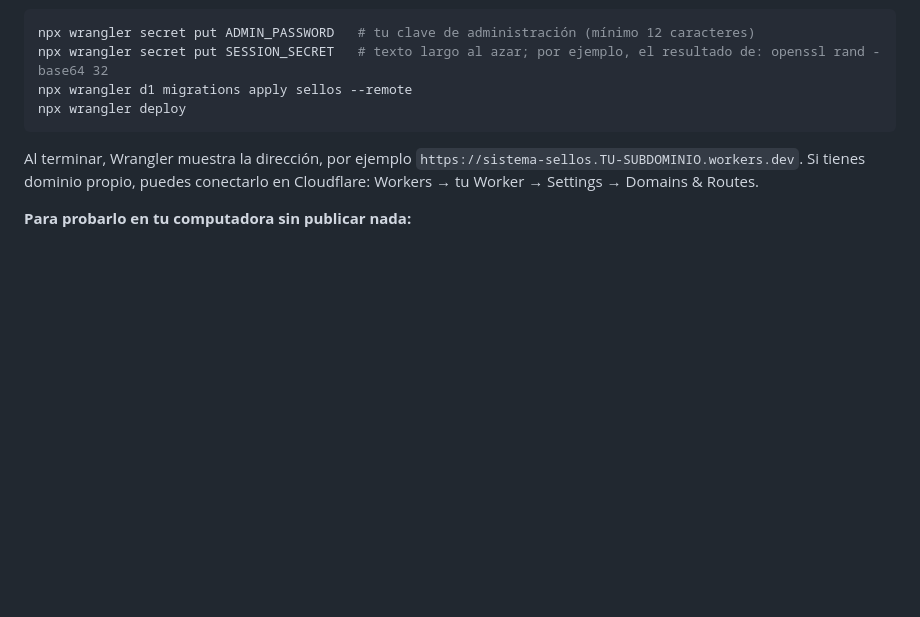
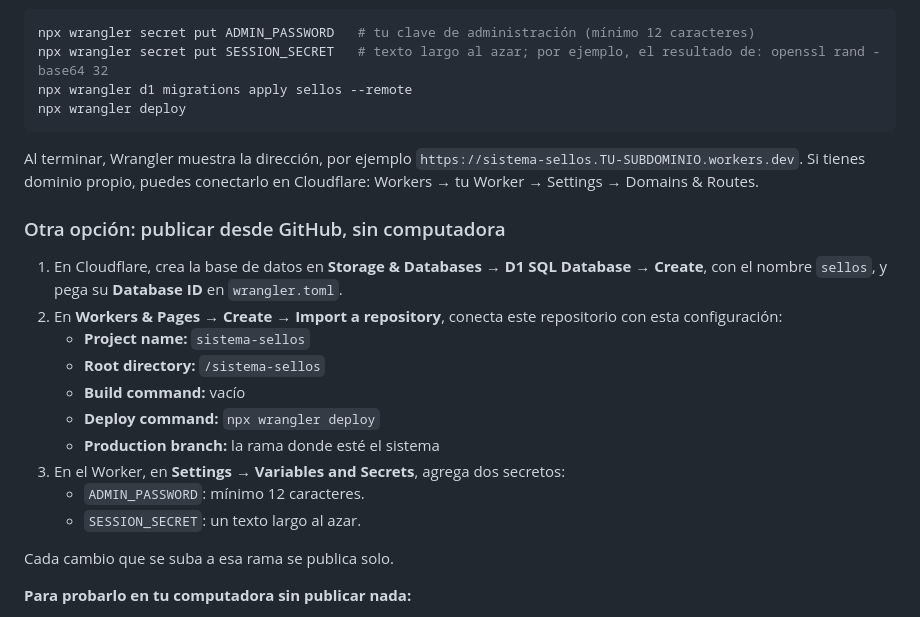
Before and after one commit to ortizparedesluis90-cpu/ortizparedesluis.github.io, a Markdown page: sistema-sellos/LEEME.md, the part around the change. Rendered like a GitHub page; blank space fills up the shorter version.

Commit message:
Sistema de sellos: guía para publicar desde GitHub con Cloudflare
Co-Authored-By: Claude Opus 5.5 <noreply@anthropic.com>
Claude-Session: https://claude.ai/code/session_01VWAZi7MKUzbpAuzMH9F1Xy

```diff
--- a/sistema-sellos/LEEME.md
+++ b/sistema-sellos/LEEME.md
@@ -75,6 +75,21 @@ npx wrangler deploy
 
 Al terminar, Wrangler muestra la dirección, por ejemplo `https://sistema-sellos.TU-SUBDOMINIO.workers.dev`. Si tienes dominio propio, puedes conectarlo en Cloudflare: Workers → tu Worker → Settings → Domains & Routes.
 
+### Otra opción: publicar desde GitHub, sin computadora
+
+1. En Cloudflare, crea la base de datos en **Storage & Databases → D1 SQL Database → Create**, con el nombre `sellos`, y pega su **Database ID** en `wrangler.toml`.
+2. En **Workers & Pages → Create → Import a repository**, conecta este repositorio con esta configuración:
+   - **Project name:** `sistema-sellos`
+   - **Root directory:** `/sistema-sellos`
+   - **Build command:** vacío
+   - **Deploy command:** `npx wrangler deploy`
+   - **Production branch:** la rama donde esté el sistema
+3. En el Worker, en **Settings → Variables and Secrets**, agrega dos secretos:
+   - `ADMIN_PASSWORD`: mínimo 12 caracteres.
+   - `SESSION_SECRET`: un texto largo al azar.
+
+Cada cambio que se suba a esa rama se publica solo.
+
 **Para probarlo en tu computadora sin publicar nada:**
 1. Crea el archivo `.dev.vars` con la línea `ADMIN_PASSWORD=una-clave-de-prueba-larga`.
 2. Ejecuta `npm run dev`.
```
